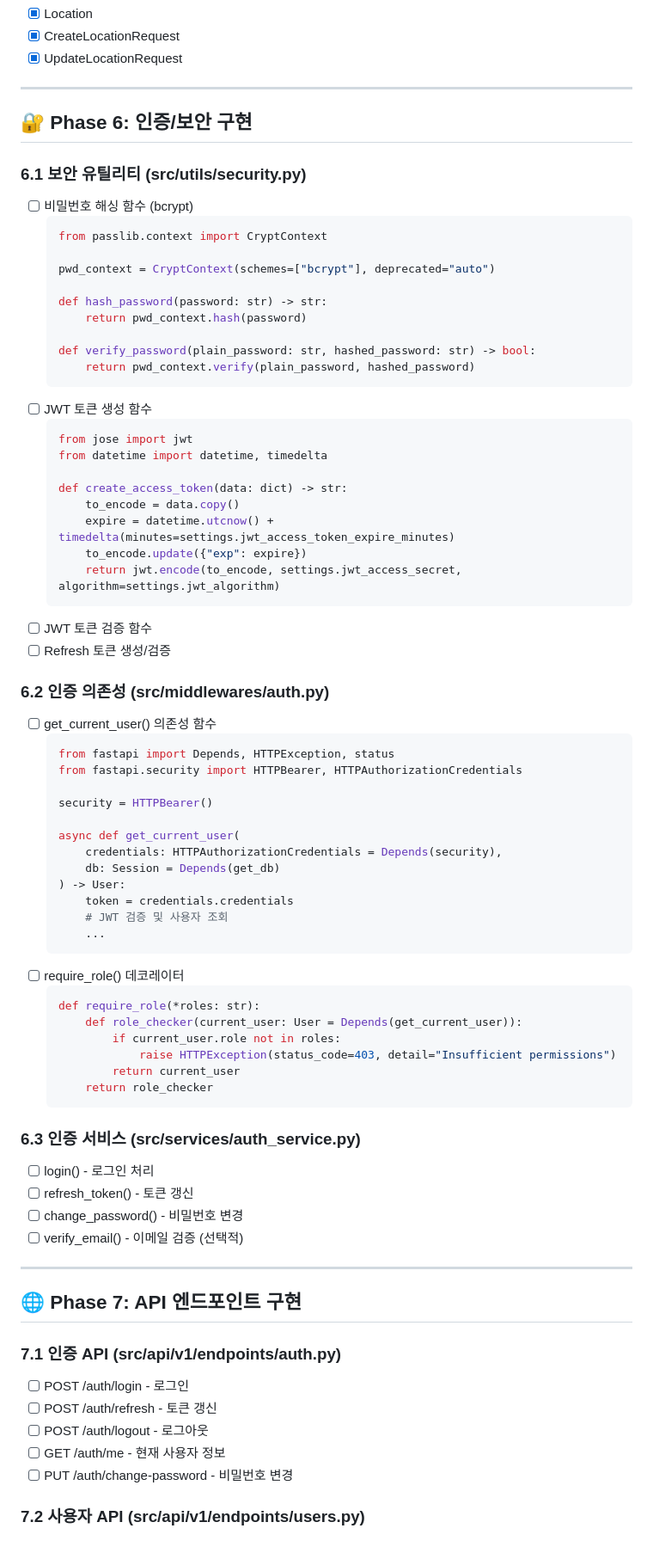
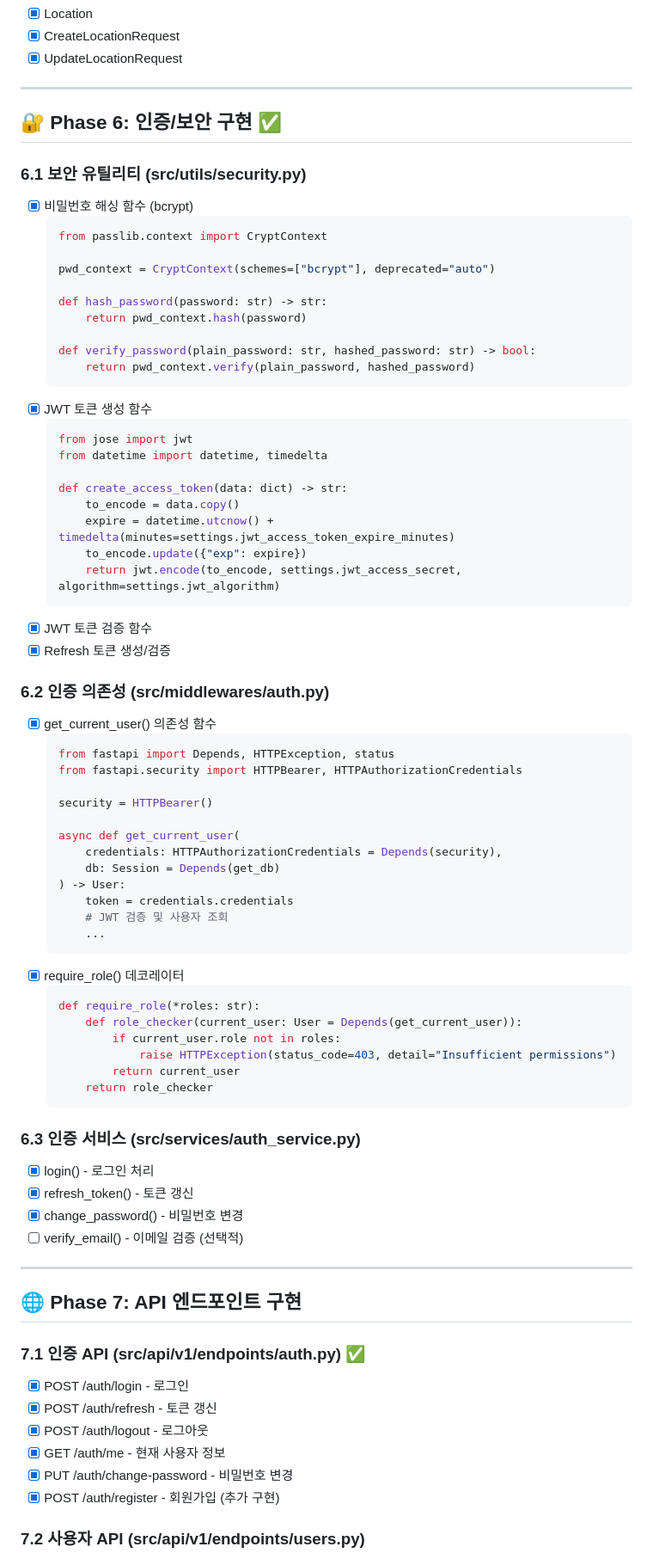
Before and after one commit to SuresoftTechnologies/sams, a Markdown page: BACKEND_TASKS.md, the part around the change. Shown at 86% size. GitHub-like rendering.

Commit message:
📝 docs: update Phase 6 completion status in BACKEND_TASKS.md

````diff
--- a/BACKEND_TASKS.md
+++ b/BACKEND_TASKS.md
@@ -445,10 +445,10 @@ apps/backend/
 
 ---
 
-## 🔐 Phase 6: 인증/보안 구현
+## 🔐 Phase 6: 인증/보안 구현 ✅
 
 ### 6.1 보안 유틸리티 (src/utils/security.py)
-- [ ] 비밀번호 해싱 함수 (bcrypt)
+- [x] 비밀번호 해싱 함수 (bcrypt)
   ```python
   from passlib.context import CryptContext
 
@@ -460,7 +460,7 @@ apps/backend/
   def verify_password(plain_password: str, hashed_password: str) -> bool:
       return pwd_context.verify(plain_password, hashed_password)
   ```
-- [ ] JWT 토큰 생성 함수
+- [x] JWT 토큰 생성 함수
   ```python
   from jose import jwt
   from datetime import datetime, timedelta
@@ -471,11 +471,11 @@ apps/backend/
       to_encode.update({"exp": expire})
       return jwt.encode(to_encode, settings.jwt_access_secret, algorithm=settings.jwt_algorithm)
   ```
-- [ ] JWT 토큰 검증 함수
-- [ ] Refresh 토큰 생성/검증
+- [x] JWT 토큰 검증 함수
+- [x] Refresh 토큰 생성/검증
 
 ### 6.2 인증 의존성 (src/middlewares/auth.py)
-- [ ] get_current_user() 의존성 함수
+- [x] get_current_user() 의존성 함수
   ```python
   from fastapi import Depends, HTTPException, status
   from fastapi.security import HTTPBearer, HTTPAuthorizationCredentials
@@ -490,7 +490,7 @@ apps/backend/
       # JWT 검증 및 사용자 조회
       ...
   ```
-- [ ] require_role() 데코레이터
+- [x] require_role() 데코레이터
   ```python
   def require_role(*roles: str):
       def role_checker(current_user: User = Depends(get_current_user)):
@@ -501,21 +501,22 @@ apps/backend/
   ```
 
 ### 6.3 인증 서비스 (src/services/auth_service.py)
-- [ ] login() - 로그인 처리
-- [ ] refresh_token() - 토큰 갱신
-- [ ] change_password() - 비밀번호 변경
+- [x] login() - 로그인 처리
+- [x] refresh_token() - 토큰 갱신
+- [x] change_password() - 비밀번호 변경
 - [ ] verify_email() - 이메일 검증 (선택적)
 
 ---
 
 ## 🌐 Phase 7: API 엔드포인트 구현
 
-### 7.1 인증 API (src/api/v1/endpoints/auth.py)
-- [ ] POST /auth/login - 로그인
-- [ ] POST /auth/refresh - 토큰 갱신
-- [ ] POST /auth/logout - 로그아웃
-- [ ] GET /auth/me - 현재 사용자 정보
-- [ ] PUT /auth/change-password - 비밀번호 변경
+### 7.1 인증 API (src/api/v1/endpoints/auth.py) ✅
+- [x] POST /auth/login - 로그인
+- [x] POST /auth/refresh - 토큰 갱신
+- [x] POST /auth/logout - 로그아웃
+- [x] GET /auth/me - 현재 사용자 정보
+- [x] PUT /auth/change-password - 비밀번호 변경
+- [x] POST /auth/register - 회원가입 (추가 구현)
 
 ### 7.2 사용자 API (src/api/v1/endpoints/users.py)
 - [ ] GET /users - 사용자 목록 (Admin)
````
